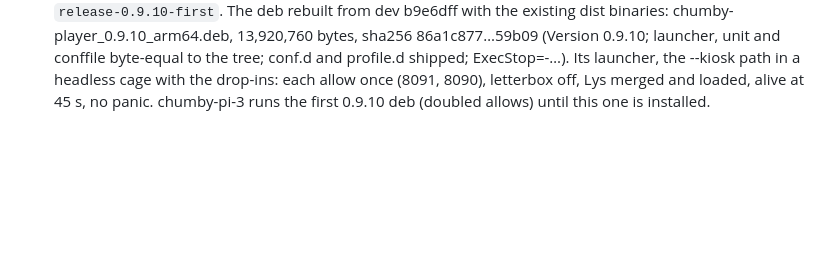
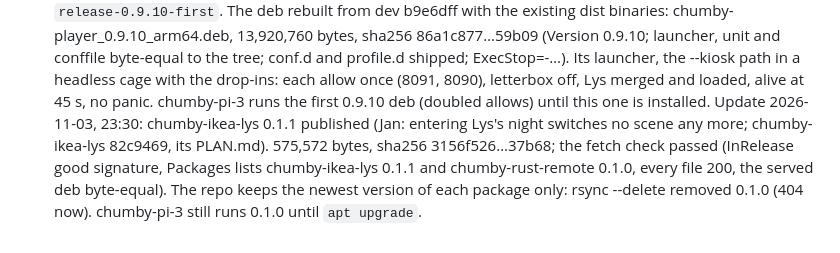
Before and after one commit to yanosz/chumby-pi, a Markdown page: claude/issues.md, the part around the change. GitHub-like rendering; blank space fills up the shorter version.

Commit message:
Issue 31: chumby-ikea-lys 0.1.1 published to the private repo
Co-Authored-By: Claude Fable 5.1 <noreply@anthropic.com>

```diff
--- a/claude/issues.md
+++ b/claude/issues.md
@@ -1881,3 +1881,10 @@ the tree; conf.d and profile.d shipped; ExecStop=-…). Its launcher, the
 8090), letterbox off, Lys merged and loaded, alive at 45 s, no panic.
 chumby-pi-3 runs the first 0.9.10 deb (doubled allows) until this one is
 installed.
+Update 2026-11-03, 23:30: chumby-ikea-lys 0.1.1 published (Jan: entering
+Lys's night switches no scene any more; chumby-ikea-lys 82c9469, its
+PLAN.md). 575,572 bytes, sha256 3156f526…37b68; the fetch check passed
+(InRelease good signature, Packages lists chumby-ikea-lys 0.1.1 and
+chumby-rust-remote 0.1.0, every file 200, the served deb byte-equal). The
+repo keeps the newest version of each package only: rsync --delete removed
+0.1.0 (404 now). chumby-pi-3 still runs 0.1.0 until `apt upgrade`.
```
